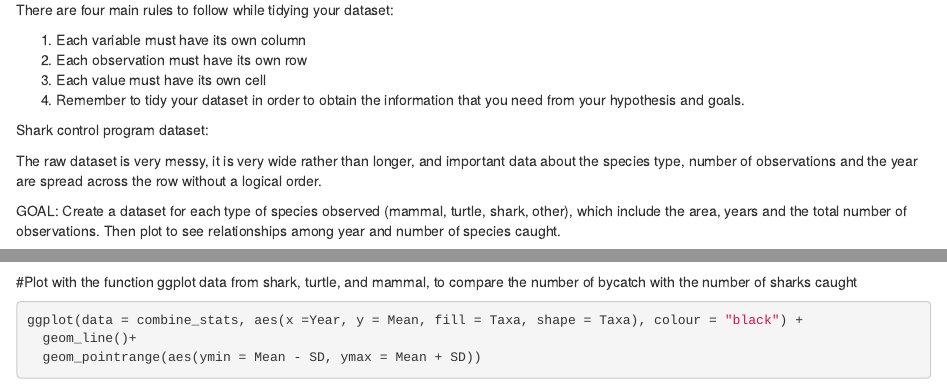
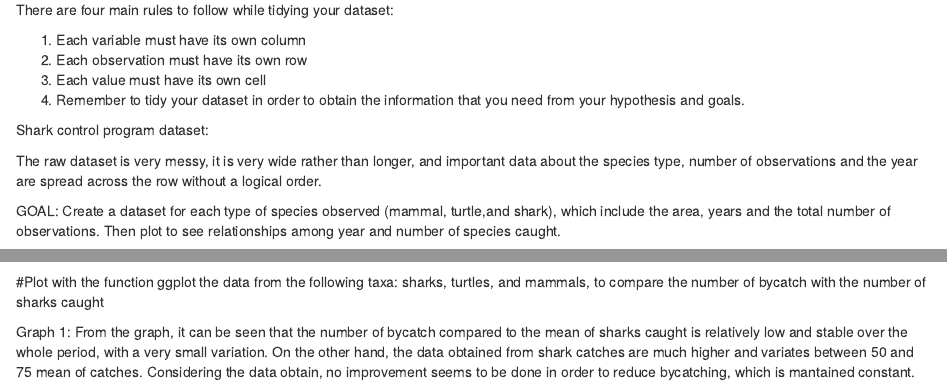
Before and after one commit to tina-c000/Assignment2, an R Markdown document (SharkProgram_Qfish.Rmd): the page in a window 1100 px wide, from 850 px down, and a second part further down, joined at a grey line. Rendered offline with R 4.5, knitr and Pandoc, with nearby package versions; some code elsewhere in the file could not run offline; column names are cleaned by a stand-in for the janitor package.

Commit message:
graphs done correctly

````diff
--- a/SharkProgram_Qfish.Rmd
+++ b/SharkProgram_Qfish.Rmd
@@ -48,7 +48,7 @@ Shark control program dataset:
 
 The raw dataset is very messy, it is very wide rather than longer, and important data about the species type, number of observations and the year are spread across the row without a logical order.
 
-GOAL: Create a dataset for each type of species observed (mammal, turtle, shark, other), which include the area, years and the total number of observations. Then plot to see relationships among year and number of species caught.
+GOAL: Create a dataset for each type of species observed (mammal, turtle,and shark), which include the area, years and the total number of observations. Then plot to see relationships among year and number of species caught.
 
 Hypothesis: Many changes have been done on the shark nets, aiming at reducing the bycatch and improving the survival rate of sharks caught. Therefore, what it should be seen is a decrease in the number of species caught as bycatch over the years.
 
@@ -162,6 +162,10 @@ combine_stats <-
   bind_rows(shark_stats, turtle_stats, mammals_stats)
 ```
 
-#Plot with the function ggplot data from shark, turtle, and mammal, to compare the number of bycatch with the number of sharks caught
+#Plot with the function ggplot the data from the following taxa: sharks, turtles, and mammals, to compare the number of bycatch with the number of sharks caught
+
+Graph 1:
+From the graph, it can be seen that the number of bycatch compared to the mean of sharks caught is relatively low and stable over the whole period, with a very small variation. On the other hand, the data obtained from shark catches are much higher and variates between 50 and 75 mean of catches.
+Considering the data obtain, no improvement seems to be done in order to reduce bycatching, which is mantained constant.
 
 ```{r}
````
Also changed, not shown: SharkProgram_Qfish.Rmd (8 more changed lines).
